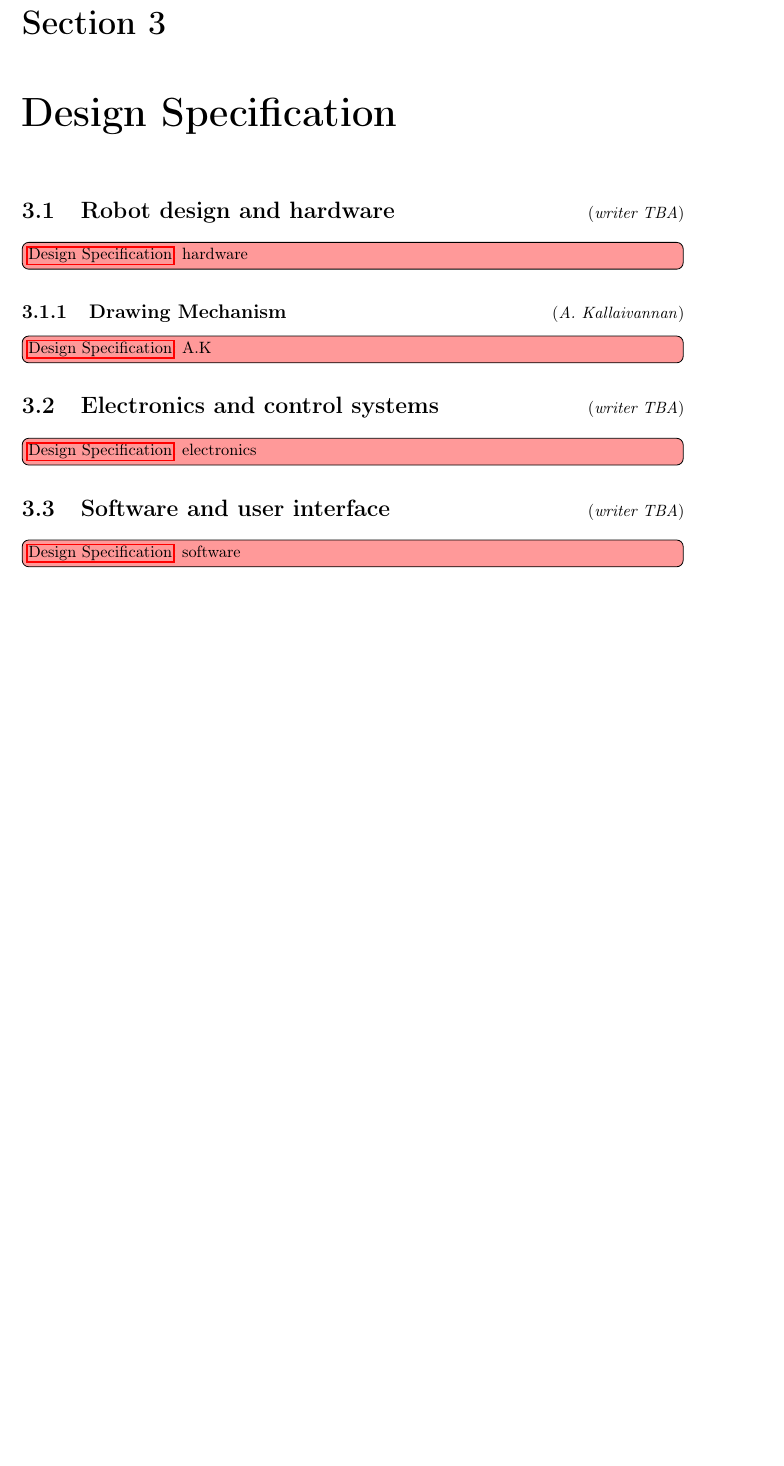
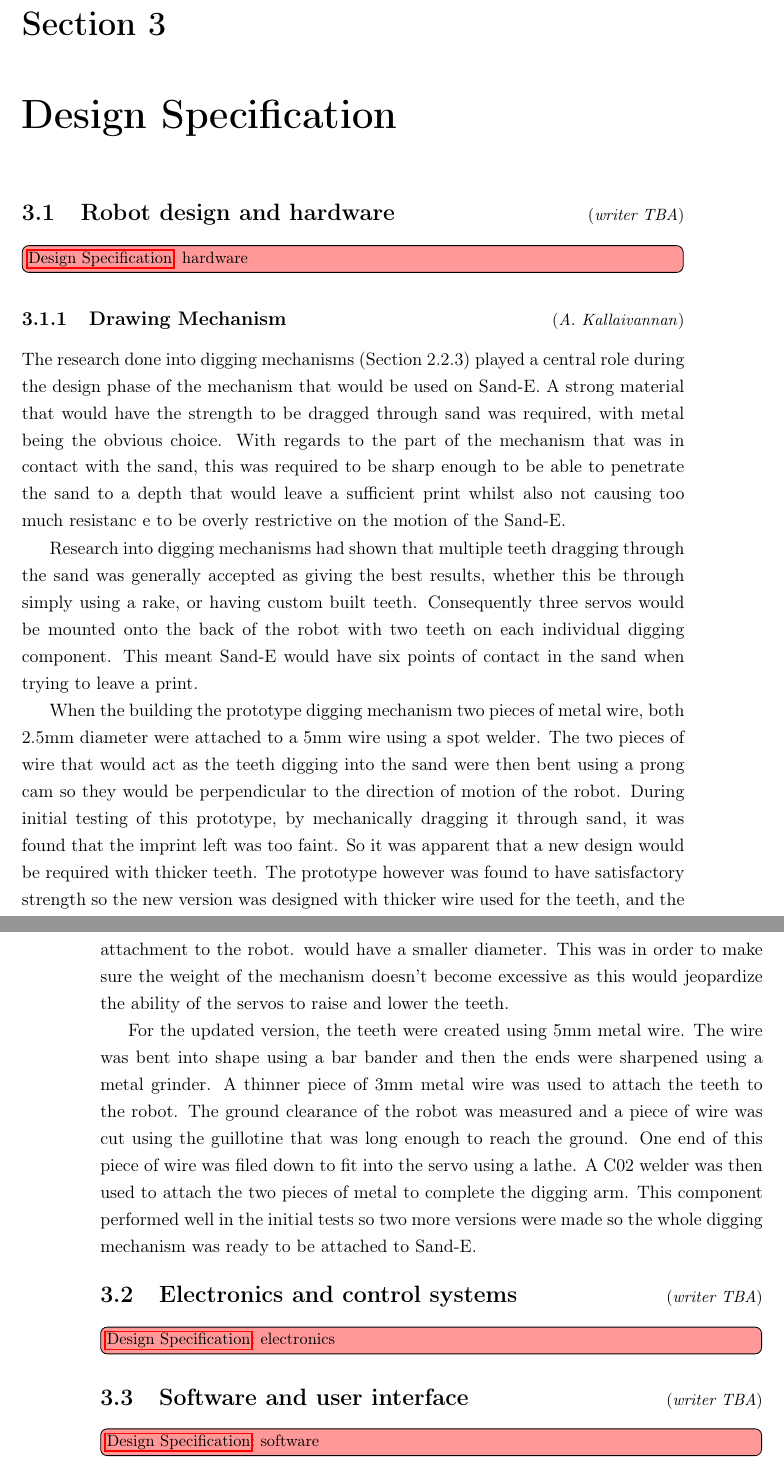
Before and after one commit to group-5/group_report, a LaTeX thesis (main.tex, which reads Sections/design_specification.tex): part of page 29 of 65 before the commit and two parts of pages 29 and 30 of 65 after it, the two joined at a grey line, cut so that both start at the same text, the shorter picture padded with empty space. Compiled offline with pdfLaTeX.

Commit message:
Update design_specification.tex
Add drawing mechanism

```diff
--- a/Sections/design_specification.tex
+++ b/Sections/design_specification.tex
@@ -10,7 +10,14 @@
 \towrite{hardware}
 
     \mySubsection{Drawing Mechanism}{\AK}
-        \towrite{A.K}
+        The research done into digging mechanisms (Section 2.2.3) played a central role during the design phase of the mechanism that            would be used on Sand-E. A strong material that would have the strength to be dragged through sand was required, with metal being         the obvious choice. With regards to the part of the mechanism that was in contact with the sand, this was required to be sharp           enough to be able to penetrate the sand to a depth that would leave a sufficient print whilst also not causing too much resistanc         e to be overly restrictive on the motion of the Sand-E.
+
+        Research into digging mechanisms had shown that multiple teeth dragging through the sand was generally accepted as giving the            best results, whether this be through simply using a rake, or having custom built teeth. Consequently three servos would be              mounted onto the back of the robot with two teeth on each individual digging component. This meant Sand-E would have six points          of contact in the sand when trying to leave a print.
+
+        When the building the prototype digging mechanism two pieces of metal wire, both 2.5mm diameter were attached to a 5mm wire using         a spot welder. The two pieces of wire that would act as the teeth digging into the sand were then bent using a prong cam so they         would be perpendicular to the direction of motion of the robot. During initial testing of this prototype, by mechanically                dragging it through sand, it was found that the imprint left was too faint. So it was apparent that a new design would be                required with thicker teeth. The prototype however was found to have satisfactory strength so the new version was designed with          thicker wire used for the teeth, and the attachment to the robot. would have a smaller diameter. This was in order to make sure          the weight of the mechanism doesn’t become excessive as this would jeopardize the ability of the servos to raise and lower the           teeth.
+
+        For the updated version, the teeth were created using 5mm metal wire. The wire was bent into shape using a bar bander and then           the ends were sharpened using a metal grinder. A thinner piece of 3mm metal wire was used to attach the teeth to the robot. The          ground clearance of the robot was measured and a piece of wire was cut using the guillotine that was long enough to reach the            ground. One end of this piece of wire was filed down to fit into the servo using a lathe. A C02 welder was then used to attach           the two pieces of metal to complete the digging arm. This component performed well in the initial tests so two more versions were         made so the whole digging mechanism was ready to be attached to Sand-E.
+
 
 \mySection{Electronics and control systems}{writer TBA}
 \towrite{electronics}
```
